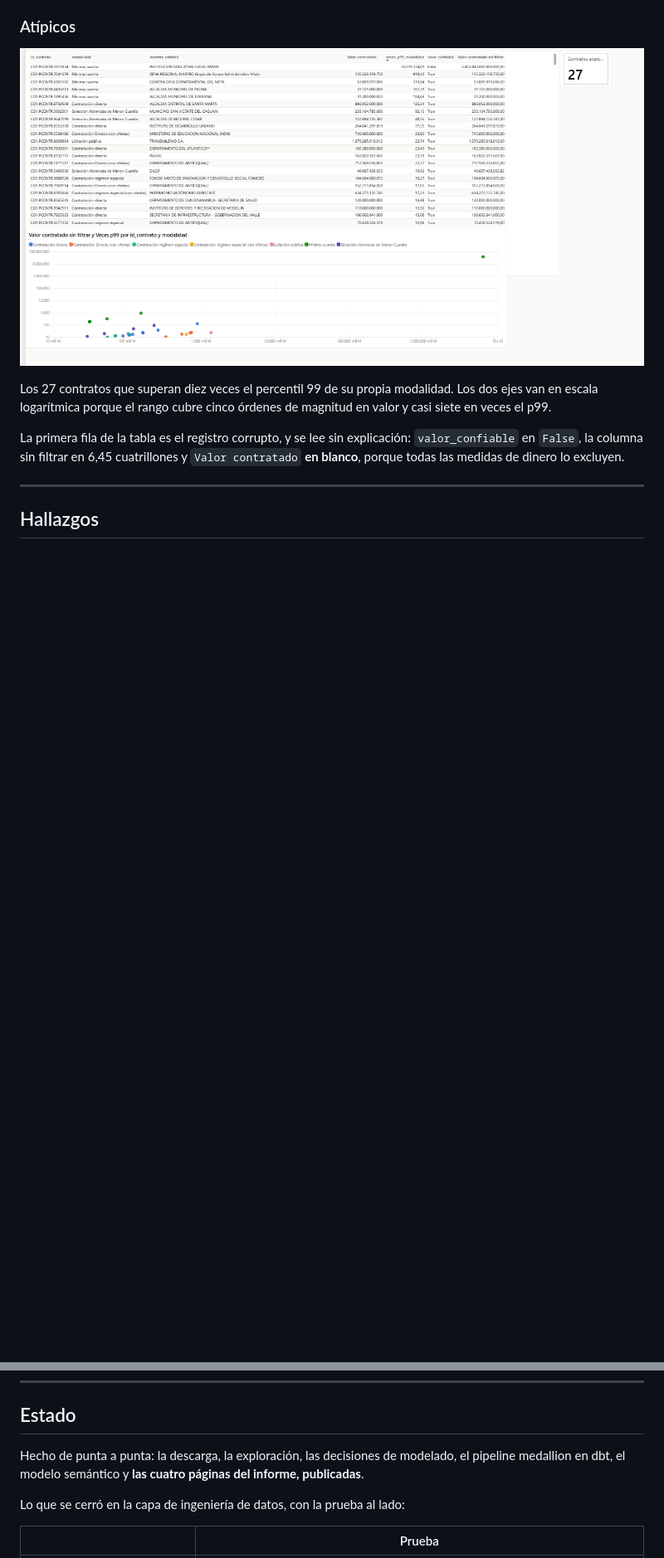
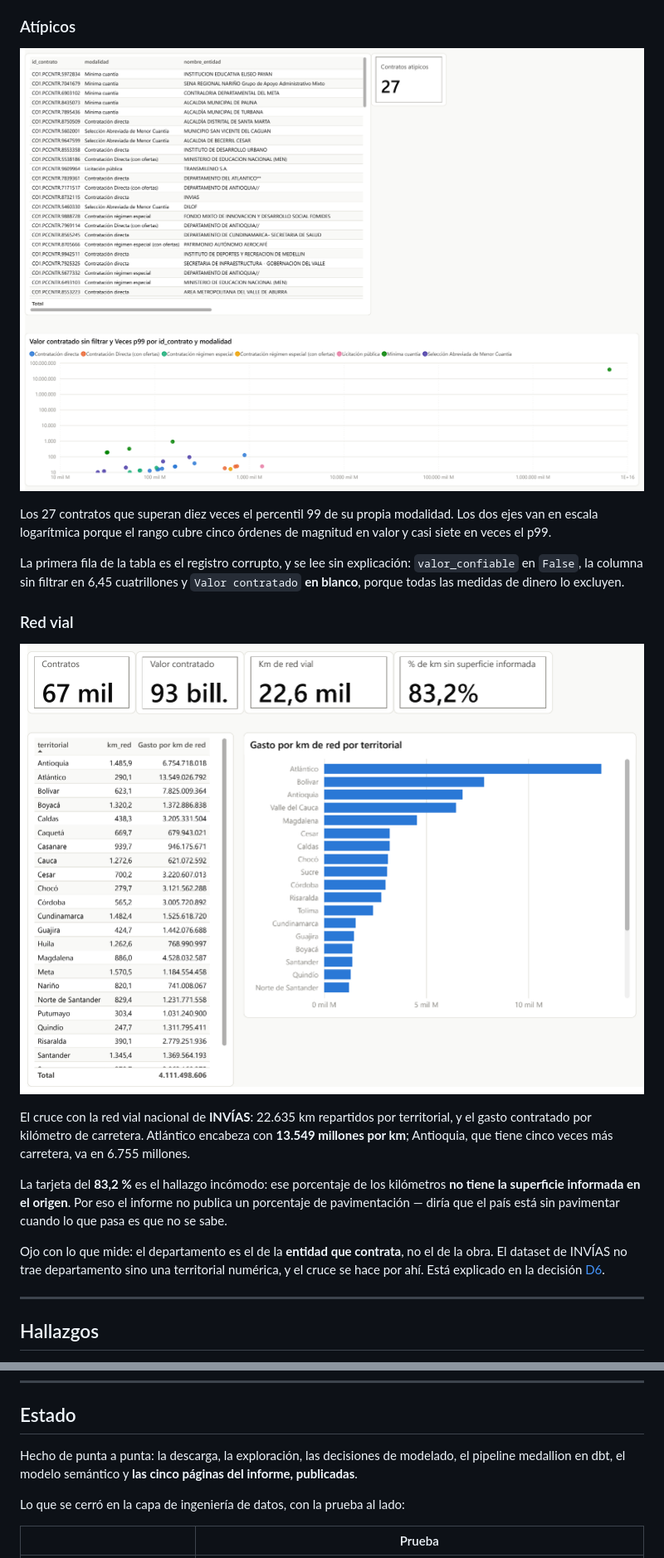
Before and after one commit to brandoeci/secop-infraestructura, a Markdown page: README.md, 2 parts joined by grey strips. Shown at 83% size. Rendered like a GitHub page; pictures changed too: docs/capturas/04-atipicos.png, docs/capturas/05-red-vial.png (added); blank space fills up the shorter version.

```diff
--- a/README.md
+++ b/README.md
@@ -69,6 +70,22 @@ veces el p99.
 La primera fila de la tabla es el registro corrupto, y se lee sin explicación: `valor_confiable`
 en `False`, la columna sin filtrar en 6,45 cuatrillones y `Valor contratado` **en blanco**, porque
 todas las medidas de dinero lo excluyen.
+
+### Red vial
+
+![Página de red vial](docs/capturas/05-red-vial.png)
+
+El cruce con la red vial nacional de **INVÍAS**: 22.635 km repartidos por territorial, y el
+gasto contratado por kilómetro de carretera. Atlántico encabeza con **13.549 millones por km**;
+Antioquia, que tiene cinco veces más carretera, va en 6.755 millones.
+
+La tarjeta del **83,2 %** es el hallazgo incómodo: ese porcentaje de los kilómetros **no tiene
+la superficie informada en el origen**. Por eso el informe no publica un porcentaje de
+pavimentación — diría que el país está sin pavimentar cuando lo que pasa es que no se sabe.
+
+Ojo con lo que mide: el departamento es el de la **entidad que contrata**, no el de la obra. El
+dataset de INVÍAS no trae departamento sino una territorial numérica, y el cruce se hace por ahí.
+Está explicado en la decisión [D6](docs/decisiones.md).
 
 ---
 
@@ -439,7 +456,7 @@ Instrucciones de apertura y verificación en [`powerbi/README.md`](powerbi/READM
 ## Estado
 
 Hecho de punta a punta: la descarga, la exploración, las decisiones de modelado, el pipeline
-medallion en dbt, el modelo semántico y **las cuatro páginas del informe, publicadas**.
+medallion en dbt, el modelo semántico y **las cinco páginas del informe, publicadas**.
 
 Lo que se cerró en la capa de ingeniería de datos, con la prueba al lado:
 
```
Also changed, not shown: other parts of README.md (+8 -7 lines), docs/pitch.md (+1 -1 lines), docs/capturas/01-resumen.png, docs/capturas/02-quien-contrata.png, docs/capturas/03-ejecucion.png, 1 other file.
